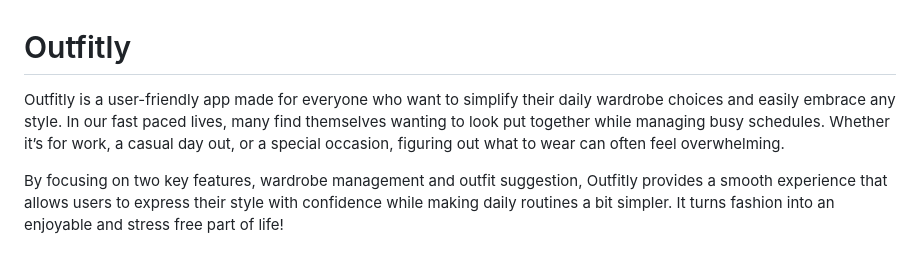
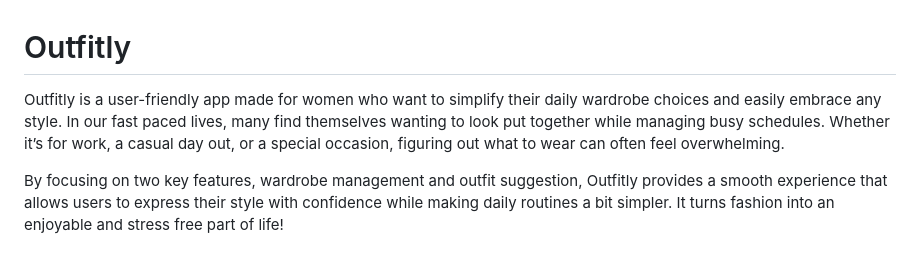
Before and after one commit to beauuks/ADS-Group-Project, a Markdown page: README.md, the part around the change. GitHub-like rendering.

```diff
--- a/README.md
+++ b/README.md
@@ -1,5 +1,5 @@
 # Outfitly
-Outfitly is a user-friendly app made for everyone who want to simplify their daily wardrobe choices and easily embrace any style. In our fast paced lives, many find themselves wanting to look put together while managing busy schedules. Whether it’s for work, a casual day out, or a special occasion, figuring out what to wear can often feel overwhelming.
+Outfitly is a user-friendly app made for women who want to simplify their daily wardrobe choices and easily embrace any style. In our fast paced lives, many find themselves wanting to look put together while managing busy schedules. Whether it’s for work, a casual day out, or a special occasion, figuring out what to wear can often feel overwhelming.
 
 By focusing on two key features, wardrobe management and outfit suggestion, Outfitly provides a smooth experience that allows users to express their style with confidence while making daily routines a bit simpler. It turns fashion into an enjoyable and stress free part of life!
 ## Demo
```
